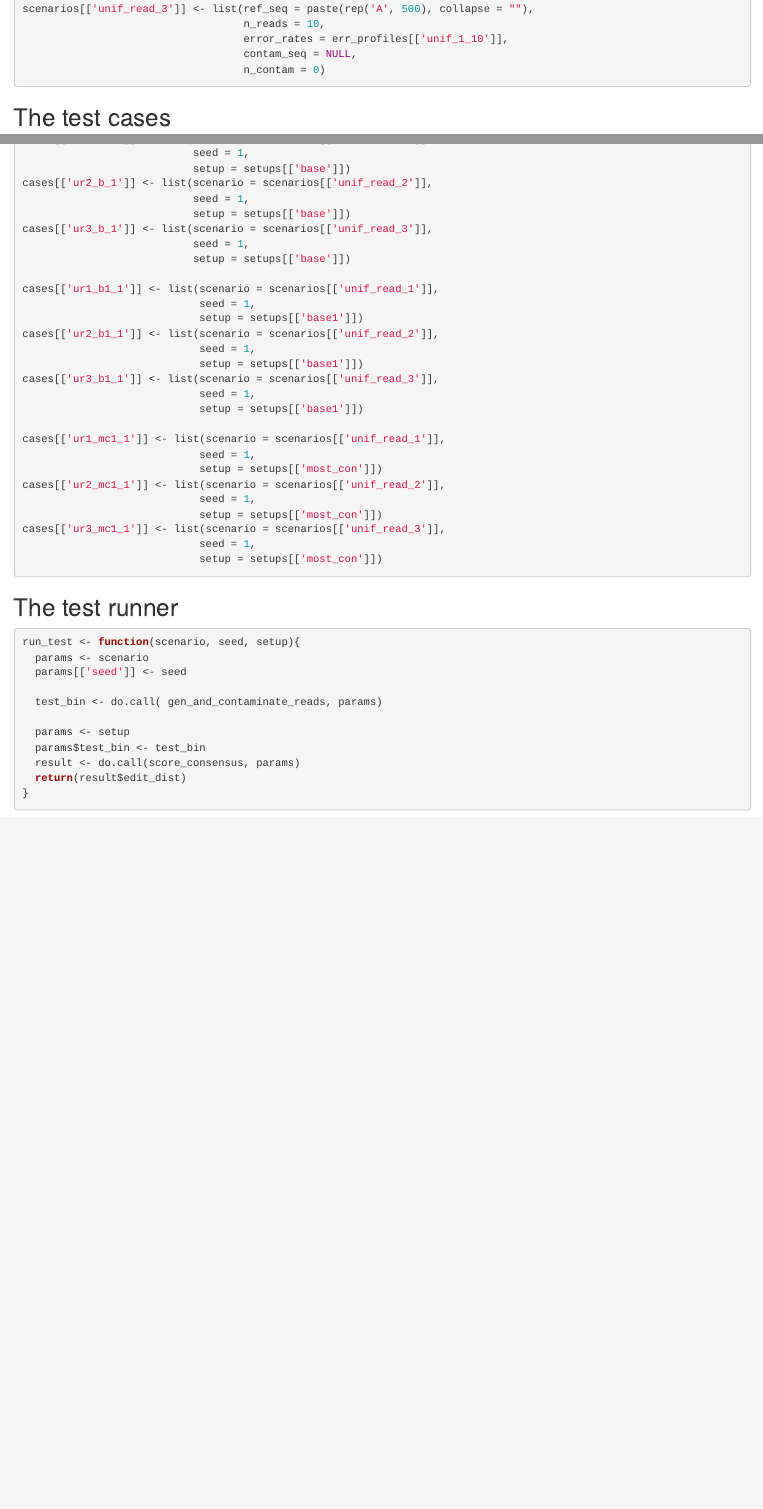
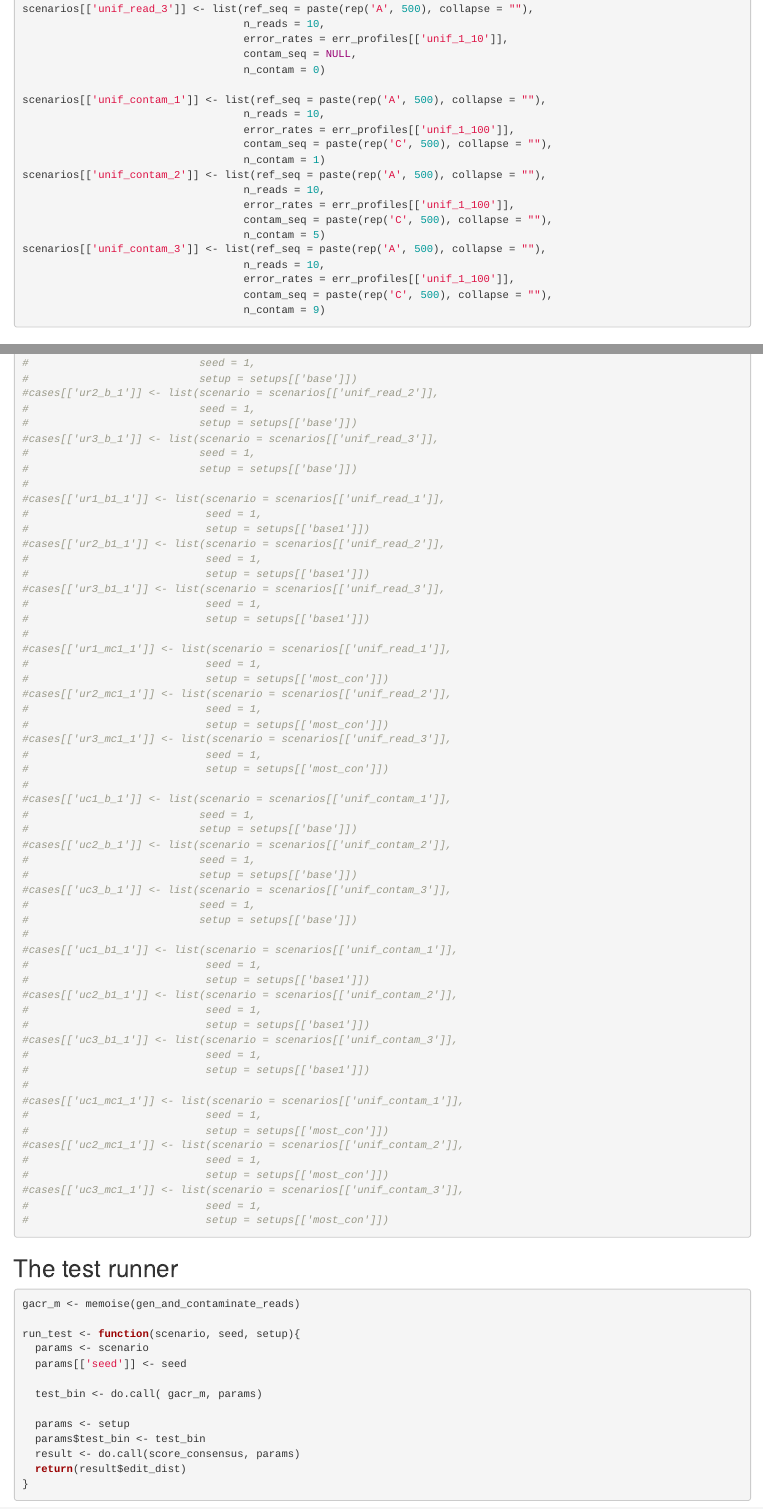
Before and after one commit to philliplab/MotifBinner, an R Markdown document (inst/consensus_investigation.Rmd): the page in a window 1100 px wide, from 1850 px down, and a second part further down, joined at a grey line. Rendered offline with R 4.5, knitr and Pandoc, with nearby package versions; some code elsewhere in the file could not run offline.

Commit message:
improve case construction

````diff
--- a/inst/consensus_investigation.Rmd
+++ b/inst/consensus_investigation.Rmd
@@ -117,3 +118,19 @@
                                    error_rates = err_profiles[['unif_1_10']],
                                    contam_seq = NULL,
                                    n_contam = 0)
+
+scenarios[['unif_contam_1']] <- list(ref_seq = paste(rep('A', 500), collapse = ""),
+                                   n_reads = 10,
+                                   error_rates = err_profiles[['unif_1_100']],
+                                   contam_seq = paste(rep('C', 500), collapse = ""),
+                                   n_contam = 1)
+scenarios[['unif_contam_2']] <- list(ref_seq = paste(rep('A', 500), collapse = ""),
+                                   n_reads = 10,
+                                   error_rates = err_profiles[['unif_1_100']],
+                                   contam_seq = paste(rep('C', 500), collapse = ""),
+                                   n_contam = 5)
+scenarios[['unif_contam_3']] <- list(ref_seq = paste(rep('A', 500), collapse = ""),
+                                   n_reads = 10,
+                                   error_rates = err_profiles[['unif_1_100']],
+                                   contam_seq = paste(rep('C', 500), collapse = ""),
+                                   n_contam = 9)
@@ -127,18 +145,2 @@
-                           seed = 1,
-                           setup = setups[['base']])
-cases[['ur2_b_1']] <- list(scenario = scenarios[['unif_read_2']],
-                           seed = 1,
-                           setup = setups[['base']])
-cases[['ur3_b_1']] <- list(scenario = scenarios[['unif_read_3']],
-                           seed = 1,
-                           setup = setups[['base']])
+seeds <- 1:3
 
-cases[['ur1_b1_1']] <- list(scenario = scenarios[['unif_read_1']],
-                            seed = 1,
-                            setup = setups[['base1']])
-cases[['ur2_b1_1']] <- list(scenario = scenarios[['unif_read_2']],
-                            seed = 1,
-                            setup = setups[['base1']])
-cases[['ur3_b1_1']] <- list(scenario = scenarios[['unif_read_3']],
-                            seed = 1,
-                            setup = setups[['base1']])
@@ -145,23 +158,74 @@
+#                           seed = 1,
+#                           setup = setups[['base']])
+#cases[['ur2_b_1']] <- list(scenario = scenarios[['unif_read_2']],
+#                           seed = 1,
+#                           setup = setups[['base']])
+#cases[['ur3_b_1']] <- list(scenario = scenarios[['unif_read_3']],
+#                           seed = 1,
+#                           setup = setups[['base']])
+#
+#cases[['ur1_b1_1']] <- list(scenario = scenarios[['unif_read_1']],
+#                            seed = 1,
+#                            setup = setups[['base1']])
+#cases[['ur2_b1_1']] <- list(scenario = scenarios[['unif_read_2']],
+#                            seed = 1,
+#                            setup = setups[['base1']])
+#cases[['ur3_b1_1']] <- list(scenario = scenarios[['unif_read_3']],
+#                            seed = 1,
+#                            setup = setups[['base1']])
+#
+#cases[['ur1_mc1_1']] <- list(scenario = scenarios[['unif_read_1']],
+#                            seed = 1,
+#                            setup = setups[['most_con']])
+#cases[['ur2_mc1_1']] <- list(scenario = scenarios[['unif_read_2']],
+#                            seed = 1,
+#                            setup = setups[['most_con']])
+#cases[['ur3_mc1_1']] <- list(scenario = scenarios[['unif_read_3']],
+#                            seed = 1,
+#                            setup = setups[['most_con']])
+#
+#cases[['uc1_b_1']] <- list(scenario = scenarios[['unif_contam_1']],
+#                           seed = 1,
+#                           setup = setups[['base']])
+#cases[['uc2_b_1']] <- list(scenario = scenarios[['unif_contam_2']],
+#                           seed = 1,
+#                           setup = setups[['base']])
+#cases[['uc3_b_1']] <- list(scenario = scenarios[['unif_contam_3']],
+#                           seed = 1,
+#                           setup = setups[['base']])
+#
+#cases[['uc1_b1_1']] <- list(scenario = scenarios[['unif_contam_1']],
+#                            seed = 1,
+#                            setup = setups[['base1']])
+#cases[['uc2_b1_1']] <- list(scenario = scenarios[['unif_contam_2']],
+#                            seed = 1,
+#                            setup = setups[['base1']])
+#cases[['uc3_b1_1']] <- list(scenario = scenarios[['unif_contam_3']],
+#                            seed = 1,
+#                            setup = setups[['base1']])
+#
+#cases[['uc1_mc1_1']] <- list(scenario = scenarios[['unif_contam_1']],
+#                            seed = 1,
+#                            setup = setups[['most_con']])
+#cases[['uc2_mc1_1']] <- list(scenario = scenarios[['unif_contam_2']],
+#                            seed = 1,
+#                            setup = setups[['most_con']])
+#cases[['uc3_mc1_1']] <- list(scenario = scenarios[['unif_contam_3']],
+#                            seed = 1,
+#                            setup = setups[['most_con']])
 
-cases[['ur1_mc1_1']] <- list(scenario = scenarios[['unif_read_1']],
-                            seed = 1,
-                            setup = setups[['most_con']])
-cases[['ur2_mc1_1']] <- list(scenario = scenarios[['unif_read_2']],
-                            seed = 1,
-                            setup = setups[['most_con']])
-cases[['ur3_mc1_1']] <- list(scenario = scenarios[['unif_read_3']],
-                            seed = 1,
-                            setup = setups[['most_con']])
 ```
 
 ## The test runner
 
 ```{r}
+gacr_m <- memoise(gen_and_contaminate_reads)
+
 run_test <- function(scenario, seed, setup){
   params <- scenario
   params[['seed']] <- seed
 
-  test_bin <- do.call( gen_and_contaminate_reads, params)
+  test_bin <- do.call( gacr_m, params)
 
   params <- setup
   params$test_bin <- test_bin
````
Also changed, not shown: inst/consensus_investigation.html, inst/consensus_investigation.md, inst/consensus_investigation.Rmd (27 more changed lines).
